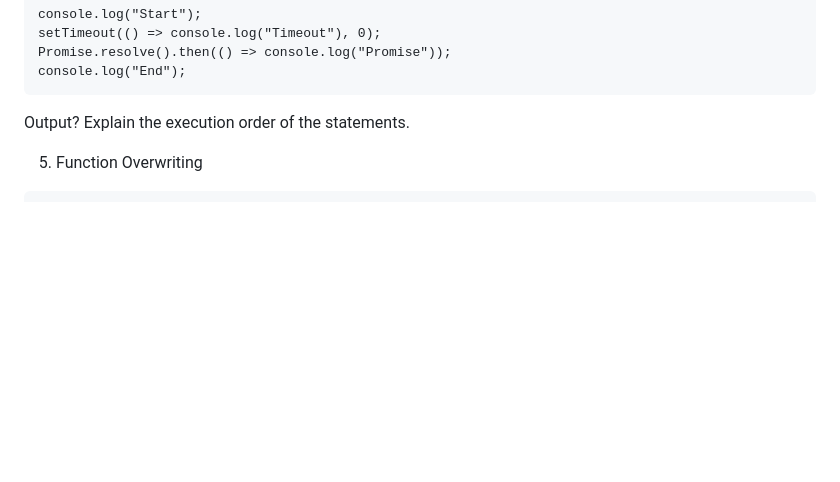
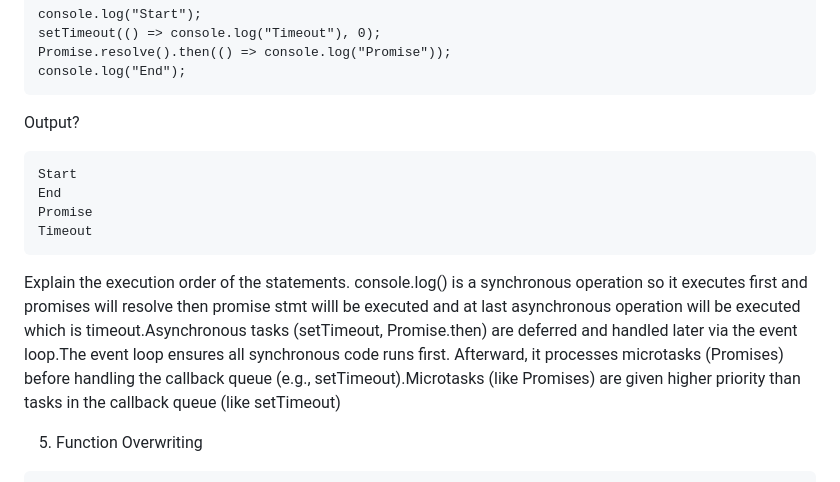
Before and after one commit to Tannu-Saxena02/Javascript-Concepts, a Markdown page: README.md, the part around the change printed below. GitHub-like rendering; blank space fills up the shorter version.

````diff
--- a/README.md
+++ b/README.md
@@ -128,7 +128,15 @@ Promise.resolve().then(() => console.log("Promise"));
 console.log("End");
 ```
 Output?
+```
+Start
+End
+Promise
+Timeout
+```
 Explain the execution order of the statements.
+console.log() is a synchronous operation so it executes first and promises will resolve then promise stmt willl be executed and at last asynchronous operation will be executed which is timeout.Asynchronous tasks (setTimeout, Promise.then) are deferred and handled later via the event loop.The event loop ensures all synchronous code runs first.
+Afterward, it processes microtasks (Promises) before handling the callback queue (e.g., setTimeout).Microtasks (like Promises) are given higher priority than tasks in the callback queue (like setTimeout)
 
 5. Function Overwriting
 ```
````
Also changed, not shown: other parts of README.md (+70 -9 lines).
